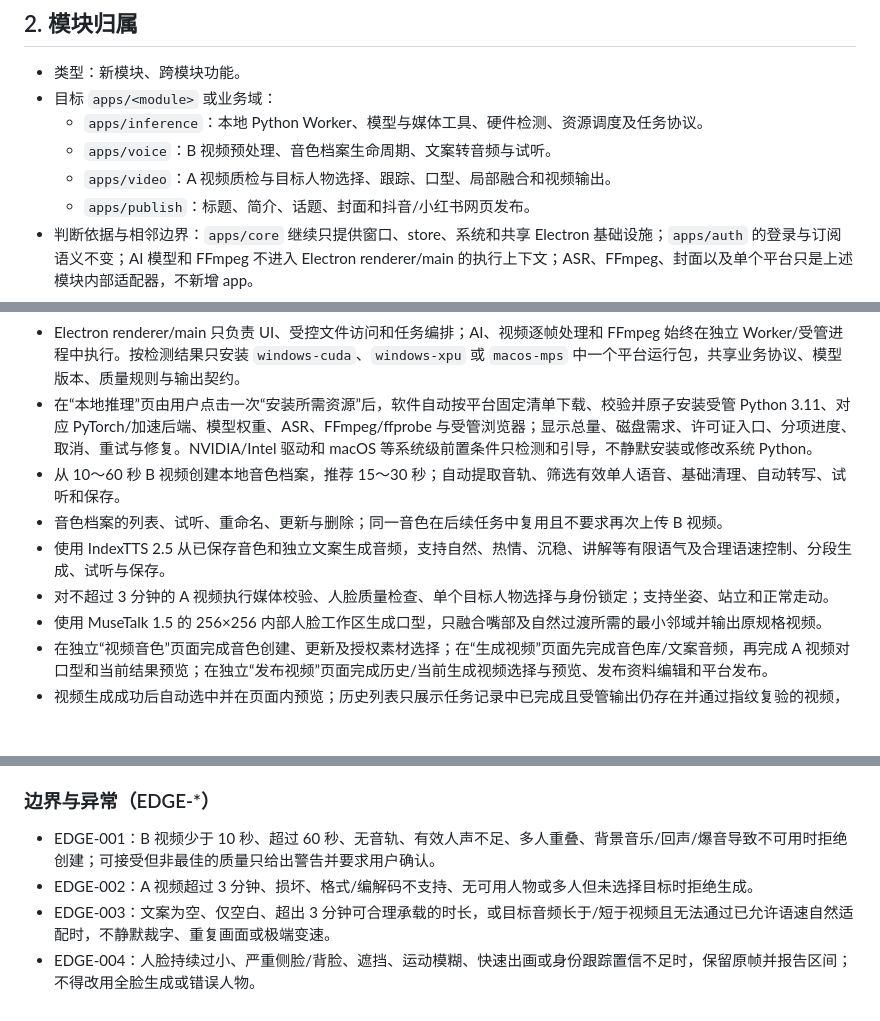
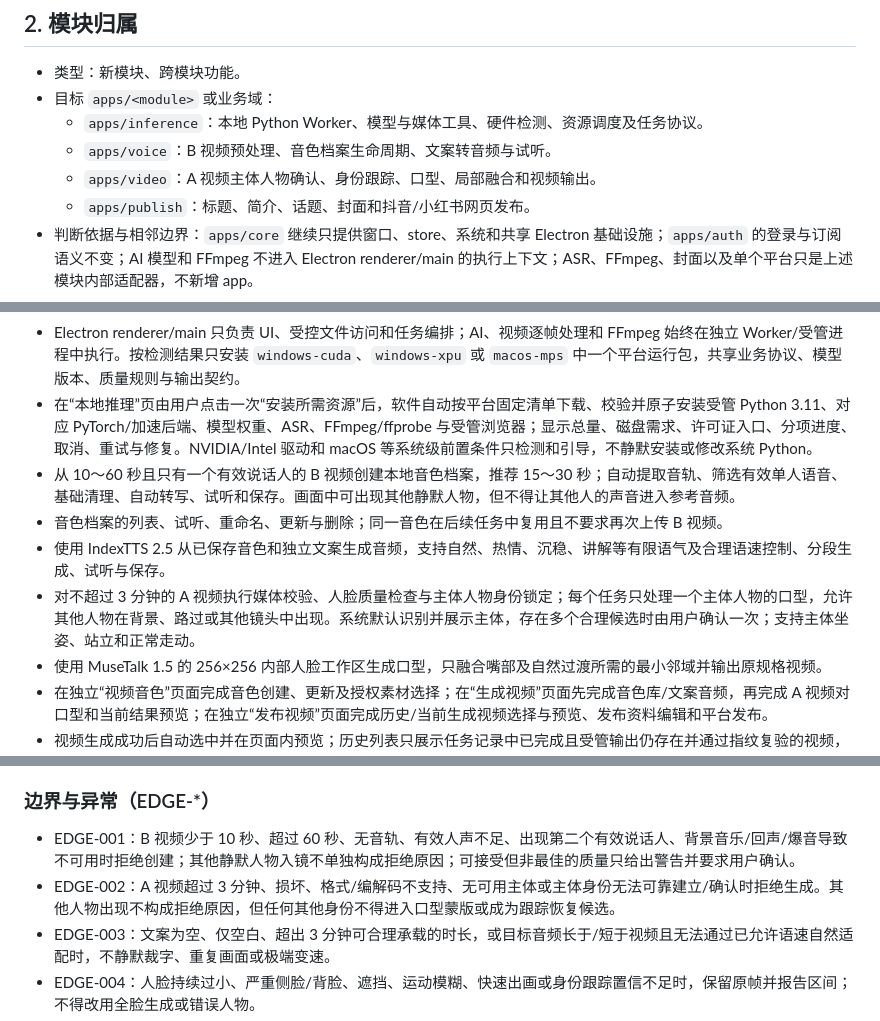
Before and after one commit to houdunwang/talkHero, a Markdown page: _specs/local-video-lip-sync.md, 3 parts joined by grey strips. Drawn GitHub-style; blank space fills up the shorter version.

```diff
--- a/_specs/local-video-lip-sync.md
+++ b/_specs/local-video-lip-sync.md
@@ -29,7 +29,7 @@
 - 目标 `apps/<module>` 或业务域：
   - `apps/inference`：本地 Python Worker、模型与媒体工具、硬件检测、资源调度及任务协议。
   - `apps/voice`：B 视频预处理、音色档案生命周期、文案转音频与试听。
-  - `apps/video`：A 视频质检与目标人物选择、跟踪、口型、局部融合和视频输出。
+  - `apps/video`：A 视频主体人物确认、身份跟踪、口型、局部融合和视频输出。
   - `apps/publish`：标题、简介、话题、封面和抖音/小红书网页发布。
 - 判断依据与相邻边界：`apps/core` 继续只提供窗口、store、系统和共享 Electron 基础设施；`apps/auth` 的登录与订阅语义不变；AI 模型和 FFmpeg 不进入 Electron renderer/main 的执行上下文；ASR、FFmpeg、封面以及单个平台只是上述模块内部适配器，不新增 app。
 
@@ -40,10 +40,10 @@
 - Windows 11 x64 + NVIDIA CUDA、Windows 11 x64 + Intel Core Ultra X9 388H/X7 358H 集成 Arc B390、macOS 15+ Apple Silicon M1 及以上的环境检测、平台专用受管 Python Worker、模型/工具安装状态与任务资源调度；正式视频推理最低 16GB 系统/统一内存，NVIDIA 仍要求至少 4GB 显存。不得把所有 Core Ultra Series 3 或所有 Intel 集显自动视为同等支持。
 - Electron renderer/main 只负责 UI、受控文件访问和任务编排；AI、视频逐帧处理和 FFmpeg 始终在独立 Worker/受管进程中执行。按检测结果只安装 `windows-cuda`、`windows-xpu` 或 `macos-mps` 中一个平台运行包，共享业务协议、模型版本、质量规则与输出契约。
 - 在“本地推理”页由用户点击一次“安装所需资源”后，软件自动按平台固定清单下载、校验并原子安装受管 Python 3.11、对应 PyTorch/加速后端、模型权重、ASR、FFmpeg/ffprobe 与受管浏览器；显示总量、磁盘需求、许可证入口、分项进度、取消、重试与修复。NVIDIA/Intel 驱动和 macOS 等系统级前置条件只检测和引导，不静默安装或修改系统 Python。
-- 从 10～60 秒 B 视频创建本地音色档案，推荐 15～30 秒；自动提取音轨、筛选有效单人语音、基础清理、自动转写、试听和保存。
+- 从 10～60 秒且只有一个有效说话人的 B 视频创建本地音色档案，推荐 15～30 秒；自动提取音轨、筛选有效单人语音、基础清理、自动转写、试听和保存。画面中可出现其他静默人物，但不得让其他人的声音进入参考音频。
 - 音色档案的列表、试听、重命名、更新与删除；同一音色在后续任务中复用且不要求再次上传 B 视频。
 - 使用 IndexTTS 2.5 从已保存音色和独立文案生成音频，支持自然、热情、沉稳、讲解等有限语气及合理语速控制、分段生成、试听与保存。
-- 对不超过 3 分钟的 A 视频执行媒体校验、人脸质量检查、单个目标人物选择与身份锁定；支持坐姿、站立和正常走动。
+- 对不超过 3 分钟的 A 视频执行媒体校验、人脸质量检查与主体人物身份锁定；每个任务只处理一个主体人物的口型，允许其他人物在背景、路过或其他镜头中出现。系统默认识别并展示主体，存在多个合理候选时由用户确认一次；支持主体坐姿、站立和正常走动。
 - 使用 MuseTalk 1.5 的 256×256 内部人脸工作区生成口型，只融合嘴部及自然过渡所需的最小邻域并输出原规格视频。
 - 在独立“视频音色”页面完成音色创建、更新及授权素材选择；在“生成视频”页面先完成音色库/文案音频，再完成 A 视频对口型和当前结果预览；在独立“发布视频”页面完成历史/当前生成视频选择与预览、发布资料编辑和平台发布。
 - 视频生成成功后自动选中并在页面内预览；历史列表只展示任务记录中已完成且受管输出仍存在并通过指纹复验的视频，缺失或损坏项显式不可用。
@@ -149,8 +149,8 @@
 
 ### 边界与异常（EDGE-*）
 
-- EDGE-001：B 视频少于 10 秒、超过 60 秒、无音轨、有效人声不足、多人重叠、背景音乐/回声/爆音导致不可用时拒绝创建；可接受但非最佳的质量只给出警告并要求用户确认。
-- EDGE-002：A 视频超过 3 分钟、损坏、格式/编解码不支持、无可用人物或多人但未选择目标时拒绝生成。
+- EDGE-001：B 视频少于 10 秒、超过 60 秒、无音轨、有效人声不足、出现第二个有效说话人、背景音乐/回声/爆音导致不可用时拒绝创建；其他静默人物入镜不单独构成拒绝原因；可接受但非最佳的质量只给出警告并要求用户确认。
+- EDGE-002：A 视频超过 3 分钟、损坏、格式/编解码不支持、无可用主体或主体身份无法可靠建立/确认时拒绝生成。其他人物出现不构成拒绝原因，但任何其他身份不得进入口型蒙版或成为跟踪恢复候选。
 - EDGE-003：文案为空、仅空白、超出 3 分钟可合理承载的时长，或目标音频长于/短于视频且无法通过已允许语速自然适配时，不静默裁字、重复画面或极端变速。
 - EDGE-004：人脸持续过小、严重侧脸/背脸、遮挡、运动模糊、快速出画或身份跟踪置信不足时，保留原帧并报告区间；不得改用全脸生成或错误人物。
 - EDGE-005：任何 renderer 传入的路径、ID、枚举、数值、URL、发布字段和任务操作都按不可信输入处理；拒绝越界路径、未知平台/域名、非法状态转换和非授权窗口调用。
```
Also changed, not shown: other parts of _specs/local-video-lip-sync.md (+12 -12 lines).
